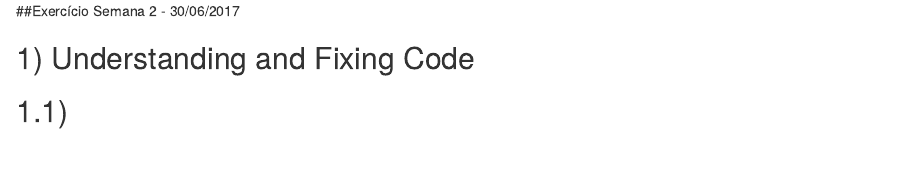
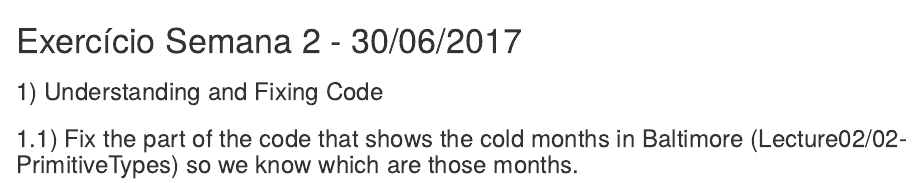
Before and after one commit to wesley-ac/CAP386-DataScience, an R Markdown document (Exercicios/Exercicio02.Rmd): the page in a window 1100 px wide, from its top. Rendered offline with R 4.5, knitr and Pandoc, with nearby package versions.

Commit message:
Update Exercicio02.Rmd

```diff
--- a/Exercicios/Exercicio02.Rmd
+++ b/Exercicios/Exercicio02.Rmd
@@ -1,5 +1,5 @@
 
-##Exercício Semana 2 - 30/06/2017
+# Exercício Semana 2 - 30/06/2017
 
-## 1) Understanding and Fixing Code
-## 1.1)
+### 1) Understanding and Fixing Code
+### 1.1) Fix the part of the code that shows the cold months in Baltimore (Lecture02/02-PrimitiveTypes) so we know which are those months.
```
